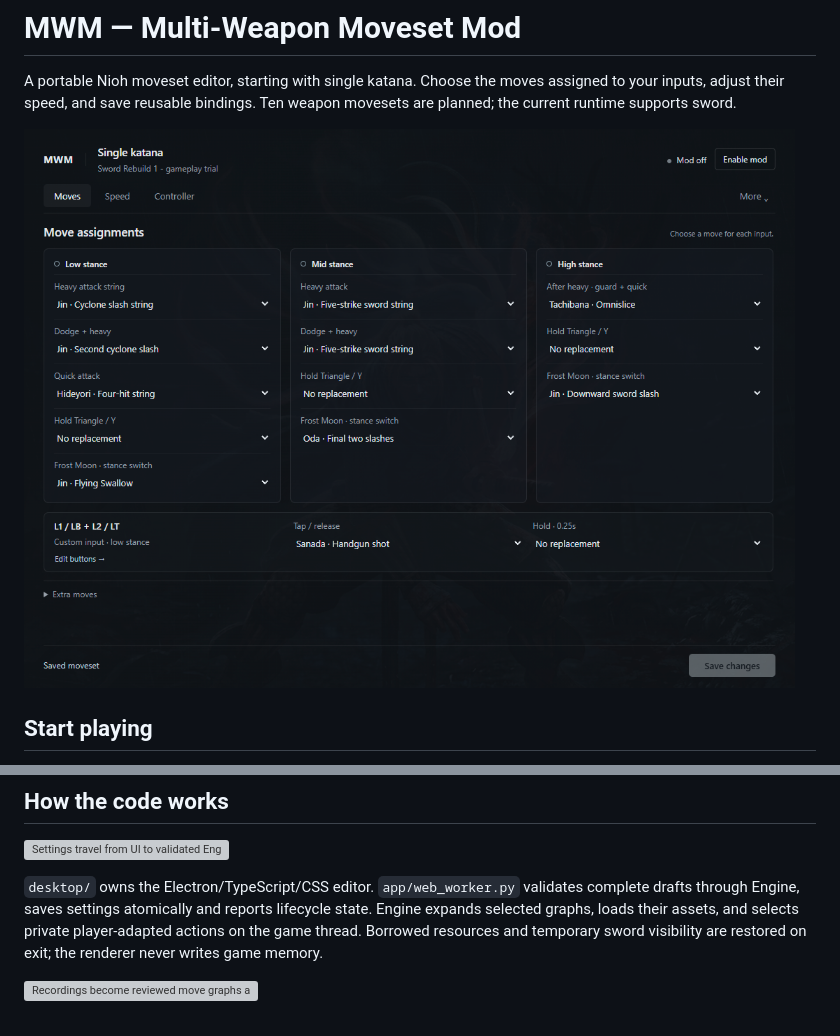
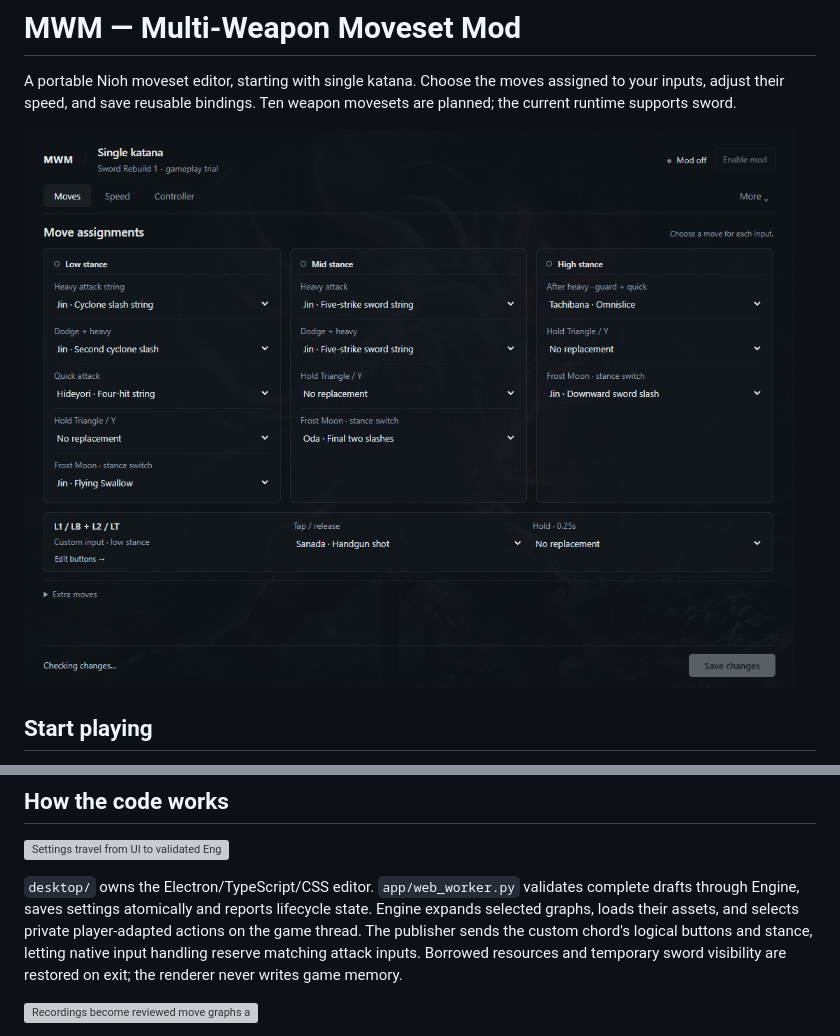
Before and after one commit to tanto-engine/MWM, a Markdown page: README.md, 2 parts joined by grey strips. Drawn GitHub-style; pictures changed too: docs/mwm-ui.png; grey boxes are pictures that could not be loaded.

Commit message:
Document chord priority and capture the packaged editor

```diff
--- a/README.md
+++ b/README.md
@@ -43,7 +43,7 @@ Automated checks cover logical Xbox/PS mappings, analog triggers, slot changes,
 
 ![Settings travel from UI to validated Engine actions](docs/settings-flow.svg)
 
-`desktop/` owns the Electron/TypeScript/CSS editor. `app/web_worker.py` validates complete drafts through Engine, saves settings atomically and reports lifecycle state. Engine expands selected graphs, loads their assets, and selects private player-adapted actions on the game thread. Borrowed resources and temporary sword visibility are restored on exit; the renderer never writes game memory.
+`desktop/` owns the Electron/TypeScript/CSS editor. `app/web_worker.py` validates complete drafts through Engine, saves settings atomically and reports lifecycle state. Engine expands selected graphs, loads their assets, and selects private player-adapted actions on the game thread. The publisher sends the custom chord's logical buttons and stance, letting native input handling reserve matching attack inputs. Borrowed resources and temporary sword visibility are restored on exit; the renderer never writes game memory.
 
 ![Recordings become reviewed move graphs and supported bindings](docs/data-flow.svg)
 
```
